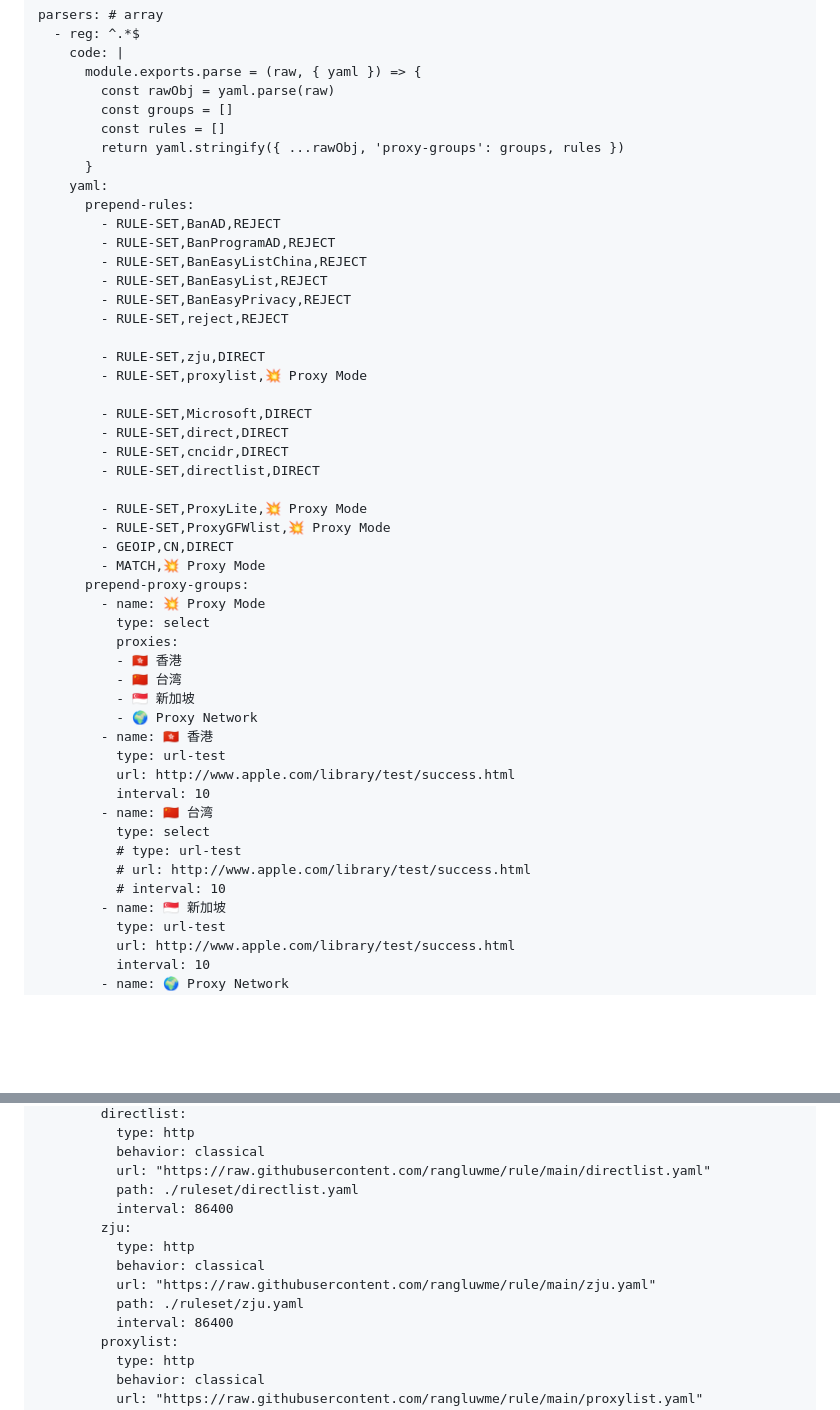
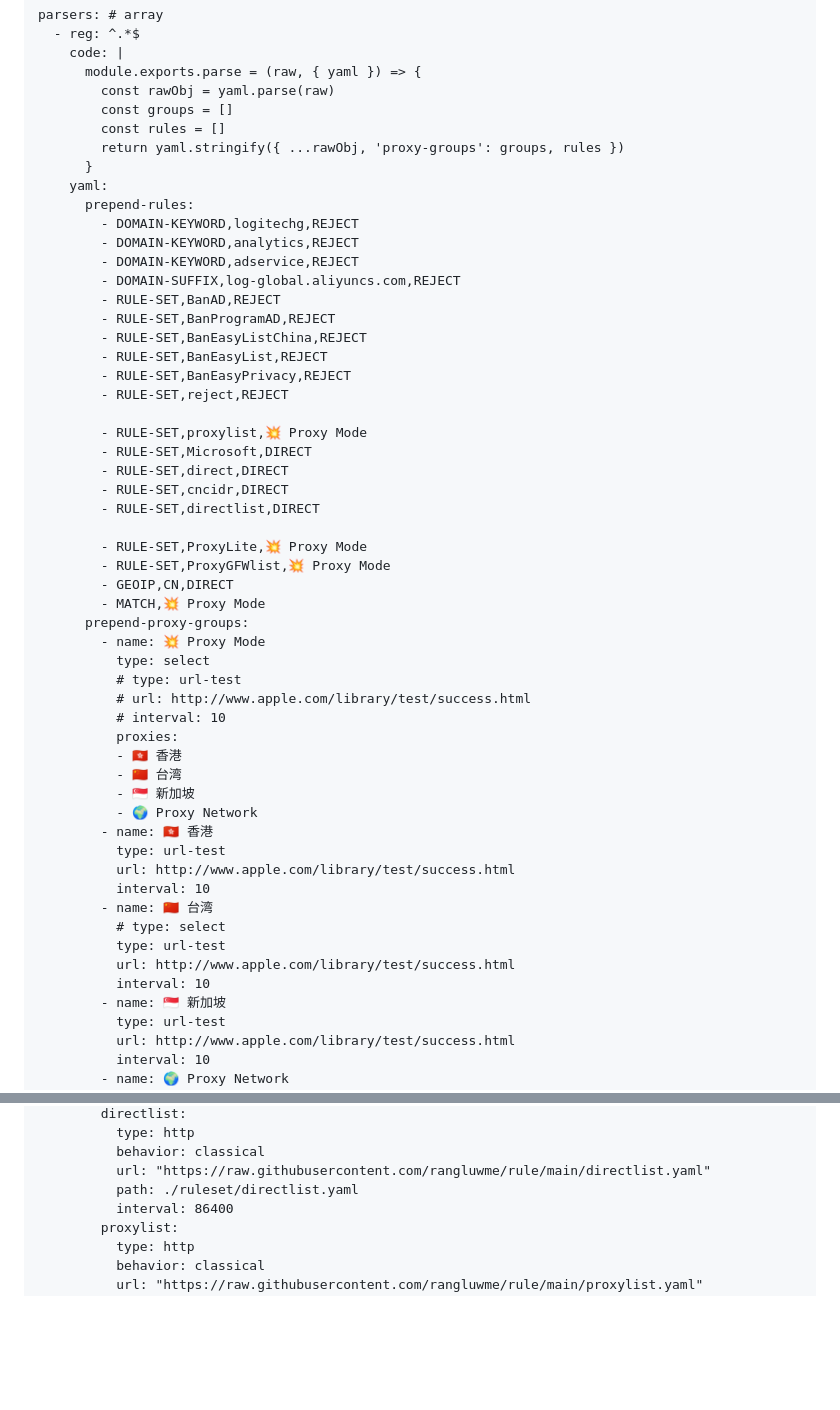
Before and after one commit to rangluwme/website, a Markdown page: README.md, 2 parts joined by grey strips. Rendered like a GitHub page; blank space fills up the shorter version.

```diff
--- a/README.md
+++ b/README.md
@@ -18,6 +18,10 @@ parsers: # array
       }
     yaml:
       prepend-rules:
+        - DOMAIN-KEYWORD,logitechg,REJECT
+        - DOMAIN-KEYWORD,analytics,REJECT
+        - DOMAIN-KEYWORD,adservice,REJECT
+        - DOMAIN-SUFFIX,log-global.aliyuncs.com,REJECT
         - RULE-SET,BanAD,REJECT
         - RULE-SET,BanProgramAD,REJECT
         - RULE-SET,BanEasyListChina,REJECT
@@ -25,9 +29,7 @@ parsers: # array
         - RULE-SET,BanEasyPrivacy,REJECT
         - RULE-SET,reject,REJECT
 
-        - RULE-SET,zju,DIRECT
         - RULE-SET,proxylist,💥 Proxy Mode
-
         - RULE-SET,Microsoft,DIRECT
         - RULE-SET,direct,DIRECT
         - RULE-SET,cncidr,DIRECT
@@ -40,6 +42,9 @@ parsers: # array
       prepend-proxy-groups:
         - name: 💥 Proxy Mode
           type: select
+          # type: url-test
+          # url: http://www.apple.com/library/test/success.html
+          # interval: 10
           proxies:
           - 🇭🇰 香港
           - 🇨🇳 台湾
@@ -50,10 +55,10 @@ parsers: # array
           url: http://www.apple.com/library/test/success.html
           interval: 10
         - name: 🇨🇳 台湾
-          type: select
-          # type: url-test
-          # url: http://www.apple.com/library/test/success.html
-          # interval: 10
+          # type: select
+          type: url-test
+          url: http://www.apple.com/library/test/success.html
+          interval: 10
         - name: 🇸🇬 新加坡
           type: url-test
           url: http://www.apple.com/library/test/success.html
@@ -73,12 +78,6 @@ parsers: # array
           behavior: classical
           url: "https://raw.githubusercontent.com/rangluwme/rule/main/directlist.yaml"
           path: ./ruleset/directlist.yaml
-          interval: 86400
-        zju:
-          type: http
-          behavior: classical
-          url: "https://raw.githubusercontent.com/rangluwme/rule/main/zju.yaml"
-          path: ./ruleset/zju.yaml
           interval: 86400
         proxylist:
           type: http
```
